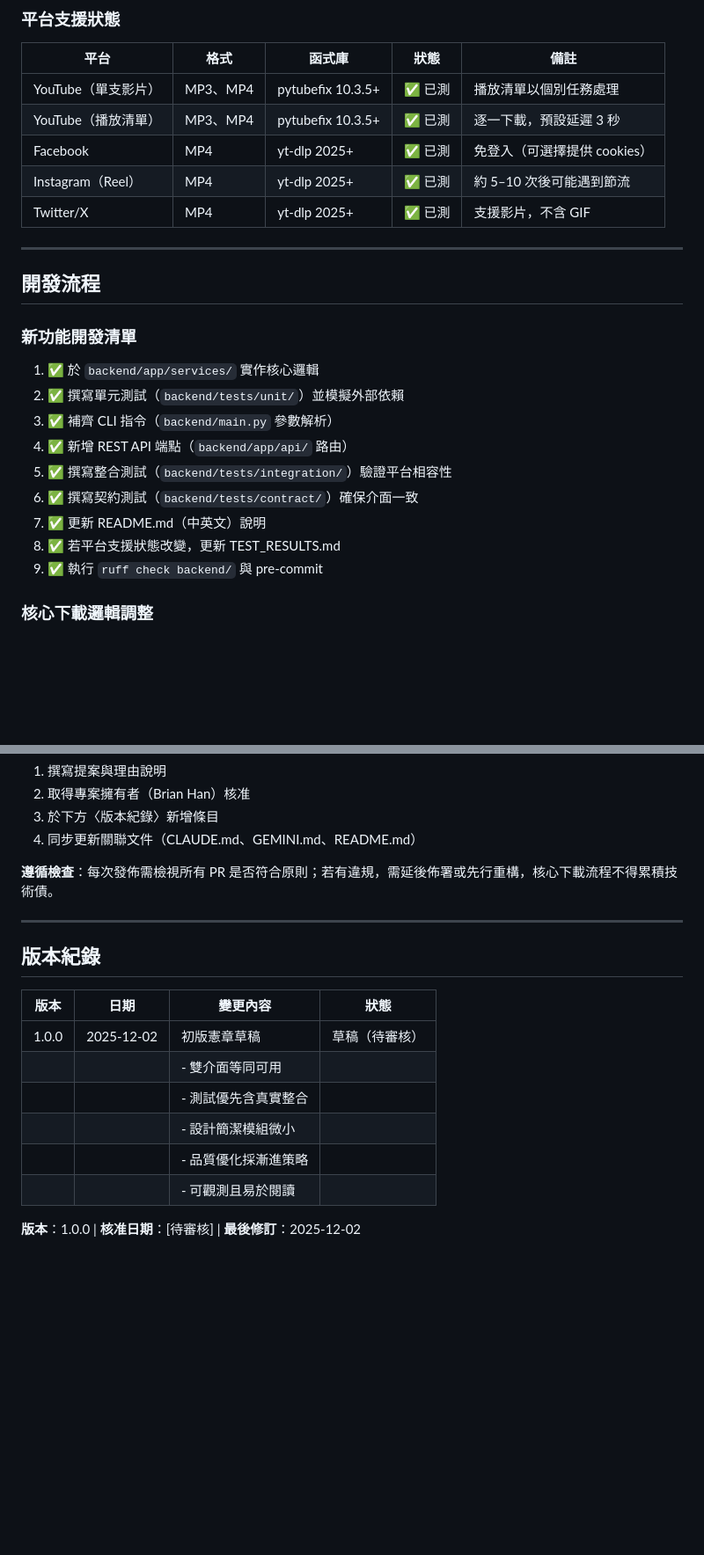
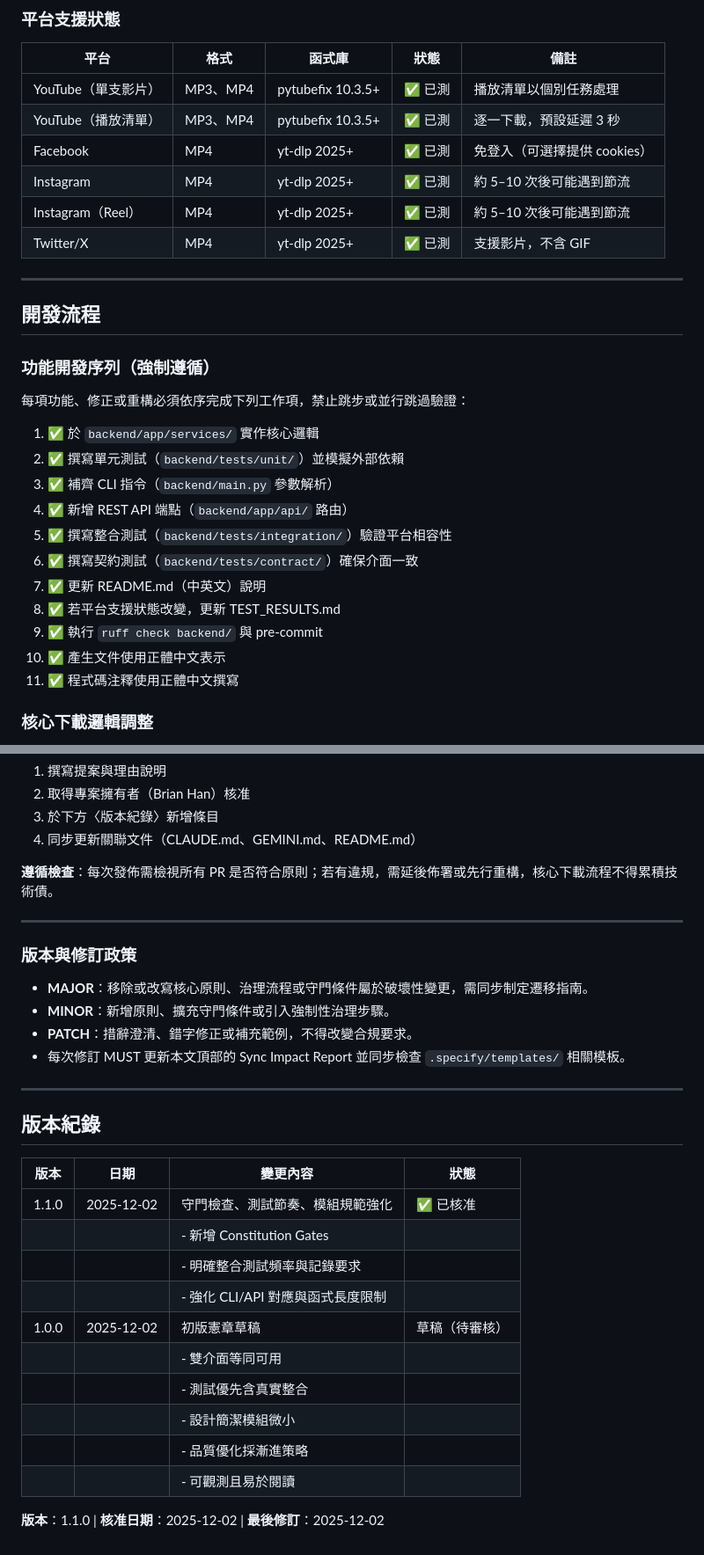
Before and after one commit to sacahan/MediaGrabber, a Markdown page: .specify/memory/constitution.md, 2 parts joined by grey strips. Shown at 88% size. Rendered like a GitHub page; blank space fills up the shorter version.

```diff
--- a/.specify/memory/constitution.md
+++ b/.specify/memory/constitution.md
@@ -134,6 +191,7 @@ project/
 | YouTube（單支影片） | MP3、MP4 | pytubefix 10.3.5+ | ✅ 已測 | 播放清單以個別任務處理       |
 | YouTube（播放清單） | MP3、MP4 | pytubefix 10.3.5+ | ✅ 已測 | 逐一下載，預設延遲 3 秒      |
 | Facebook            | MP4      | yt-dlp 2025+      | ✅ 已測 | 免登入（可選擇提供 cookies） |
+| Instagram           | MP4      | yt-dlp 2025+      | ✅ 已測 | 約 5–10 次後可能遇到節流     |
 | Instagram（Reel）   | MP4      | yt-dlp 2025+      | ✅ 已測 | 約 5–10 次後可能遇到節流     |
 | Twitter/X           | MP4      | yt-dlp 2025+      | ✅ 已測 | 支援影片，不含 GIF           |
 
@@ -141,7 +199,9 @@ project/
 
 ## 開發流程
 
-### 新功能開發清單
+### 功能開發序列（強制遵循）
+
+每項功能、修正或重構必須依序完成下列工作項，禁止跳步或並行跳過驗證：
 
 1. ✅ 於 `backend/app/services/` 實作核心邏輯
 2. ✅ 撰寫單元測試（`backend/tests/unit/`）並模擬外部依賴
@@ -152,6 +212,8 @@ project/
 7. ✅ 更新 README.md（中英文）說明
 8. ✅ 若平台支援狀態改變，更新 TEST_RESULTS.md
 9. ✅ 執行 `ruff check backend/` 與 pre-commit
+10. ✅ 產生文件使用正體中文表示
+11. ✅ 程式碼注釋使用正體中文撰寫
 
 ### 核心下載邏輯調整
 
@@ -177,15 +239,28 @@ project/
 
 ---
 
+### 版本與修訂政策
+
+- **MAJOR**：移除或改寫核心原則、治理流程或守門條件屬於破壞性變更，需同步制定遷移指南。
+- **MINOR**：新增原則、擴充守門條件或引入強制性治理步驟。
+- **PATCH**：措辭澄清、錯字修正或補充範例，不得改變合規要求。
+- 每次修訂 MUST 更新本文頂部的 Sync Impact Report 並同步檢查 `.specify/templates/` 相關模板。
+
+---
+
 ## 版本紀錄
 
-| 版本  | 日期       | 變更內容             | 狀態           |
-| ----- | ---------- | -------------------- | -------------- |
-| 1.0.0 | 2025-12-02 | 初版憲章草稿         | 草稿（待審核） |
-|       |            | - 雙介面等同可用     |                |
-|       |            | - 測試優先含真實整合 |                |
-|       |            | - 設計簡潔模組微小   |                |
-|       |            | - 品質優化採漸進策略 |                |
-|       |            | - 可觀測且易於閱讀   |                |
+| 版本  | 日期       | 變更內容                          | 狀態           |
+| ----- | ---------- | --------------------------------- | -------------- |
+| 1.1.0 | 2025-12-02 | 守門檢查、測試節奏、模組規範強化  | ✅ 已核准      |
+|       |            | - 新增 Constitution Gates         |                |
+|       |            | - 明確整合測試頻率與記錄要求      |                |
+|       |            | - 強化 CLI/API 對應與函式長度限制 |                |
+| 1.0.0 | 2025-12-02 | 初版憲章草稿                      | 草稿（待審核） |
+|       |            | - 雙介面等同可用                  |                |
+|       |            | - 測試優先含真實整合              |                |
+|       |            | - 設計簡潔模組微小                |                |
+|       |            | - 品質優化採漸進策略              |                |
+|       |            | - 可觀測且易於閱讀                |                |
 
-**版本**：1.0.0 | **核准日期**：[待審核] | **最後修訂**：2025-12-02
+**版本**：1.1.0 | **核准日期**：2025-12-02 | **最後修訂**：2025-12-02
```
Also changed, not shown: other parts of .specify/memory/constitution.md (+76 -19 lines), .specify/templates/plan-template.md (+5 -1 lines), specs/001-download-pipeline-refactor/spec.md (added, +115 -0 lines).
